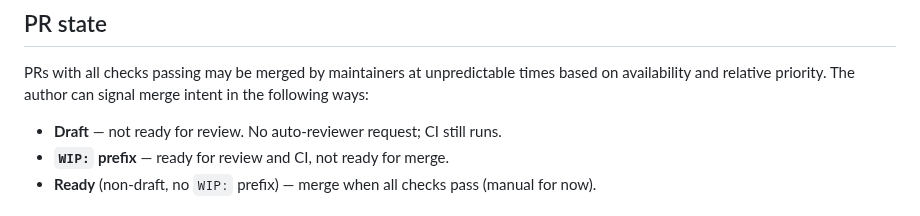
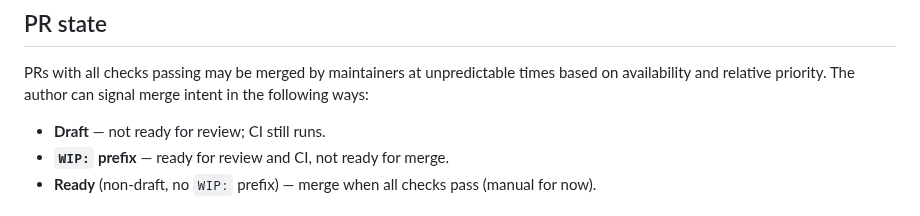
Before and after one commit to openmoq/moqx, a Markdown page: CONTRIBUTING.md, the part around the change. GitHub-like rendering.

Commit message:
Drop stale auto-reviewer-request note from CONTRIBUTING
With CODEOWNERS removed, no PR triggers an auto-reviewer request, so the
Draft bullet no longer needs to call it out as a draft-only distinction.

```diff
--- a/CONTRIBUTING.md
+++ b/CONTRIBUTING.md
@@ -22,7 +22,7 @@ The following is a list of ideals for PR content — developer discretion and so
 
 PRs with all checks passing may be merged by maintainers at unpredictable times based on availability and relative priority. The author can signal merge intent in the following ways:
 
-- **Draft** — not ready for review. No auto-reviewer request; CI still runs.
+- **Draft** — not ready for review; CI still runs.
 - **`WIP:` prefix** — ready for review and CI, not ready for merge.
 - **Ready** (non-draft, no `WIP:` prefix) — merge when all checks pass (manual for now).
 
```
